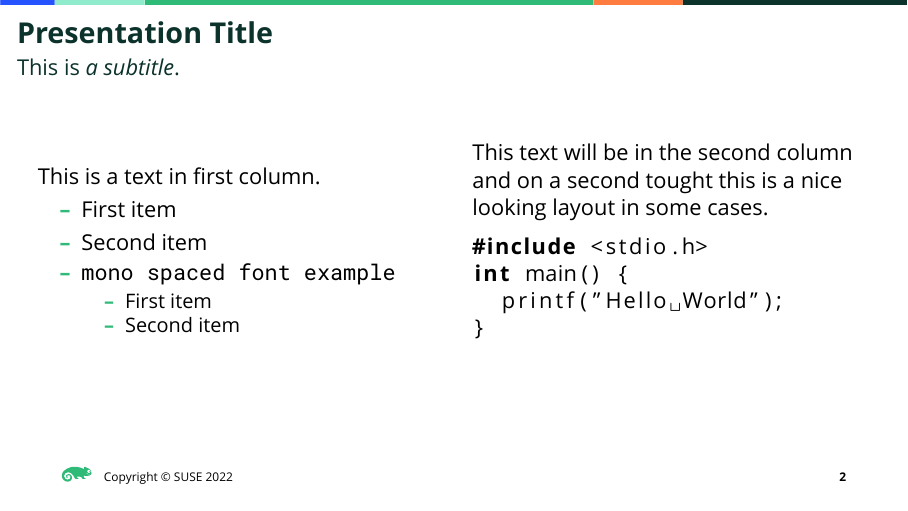
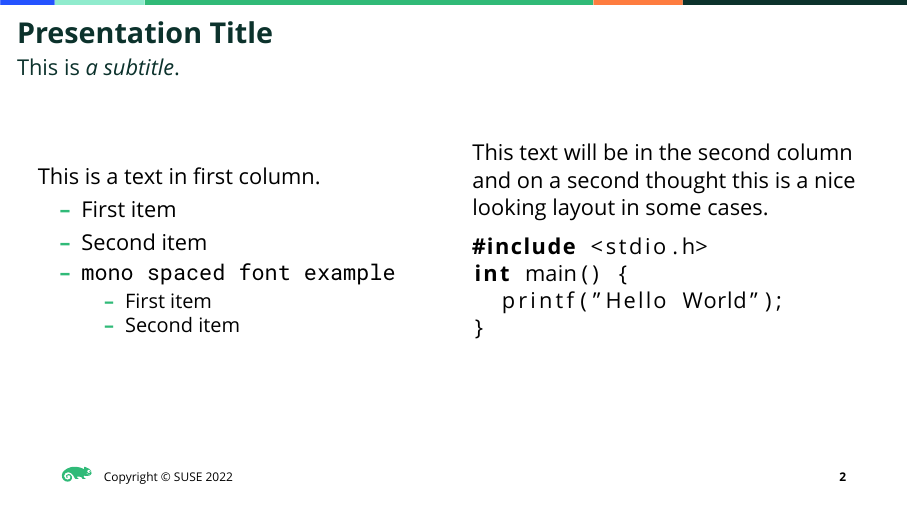
Before and after one commit to SUSE/beamertheme-suse, LaTeX slides (example.tex): page 2 of 3. Compiled offline with XeLaTeX; a missing font is replaced by an installed copy or a similar font.

Commit message:
Typo correction and fix for the weird character appearing instead of the space in the C code example.

```diff
--- a/example.tex
+++ b/example.tex
@@ -34,9 +34,9 @@ This is a text in first column.
 
 \column{0.5\textwidth}
 This text will be in the second column
-and on a second tought this is a nice looking
+and on a second thought this is a nice looking
 layout in some cases.
-\begin{lstlisting}[language=C]
+\begin{lstlisting}[language=C, showstringspaces=false]
 #include <stdio.h>
 int main() {
   printf("Hello World");
```
